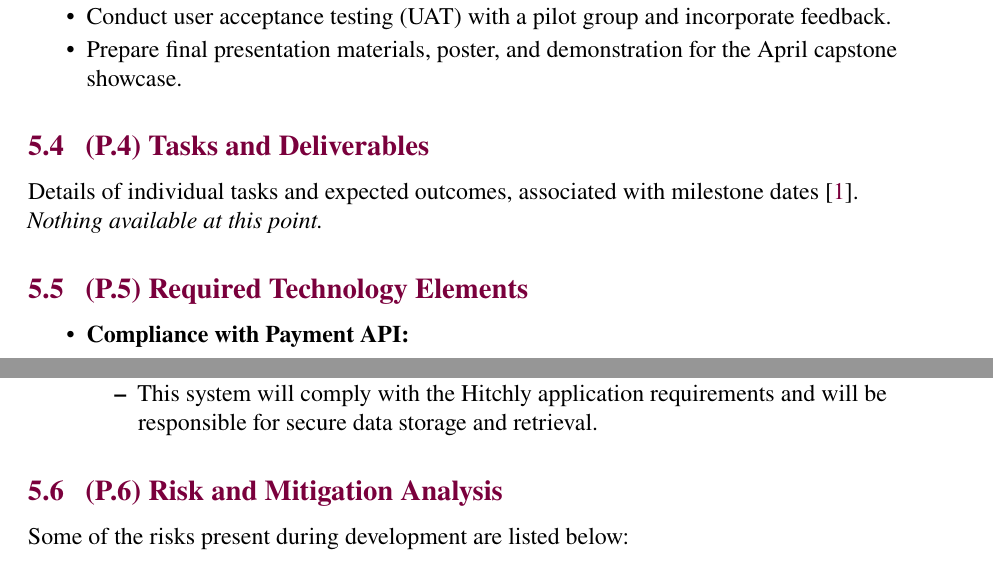
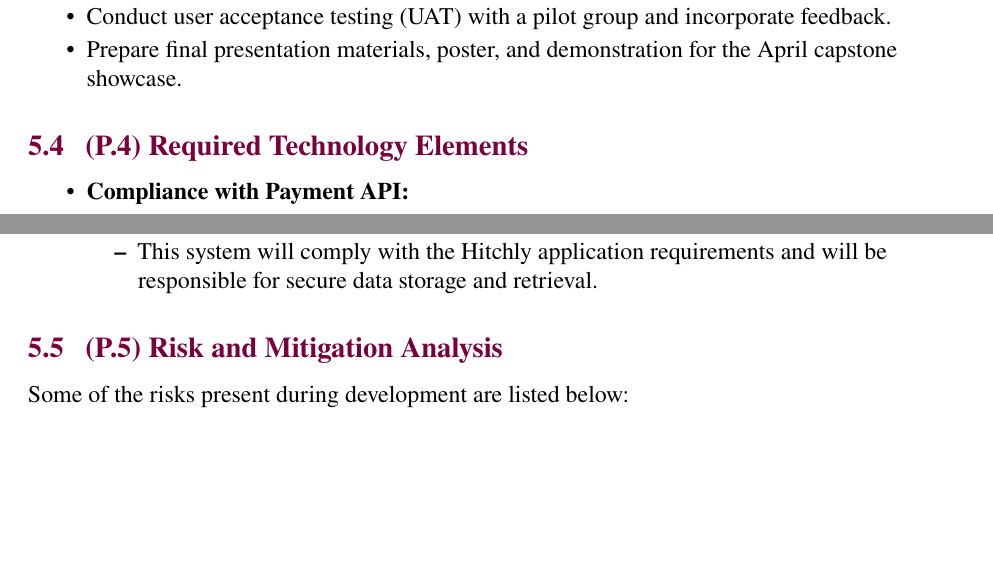
Before and after one commit to hitchly/hitchly, a LaTeX document (docs/SRS/SRS_meyer.tex): two parts of pages 29 and 30 of 32, joined at a grey line, cut so that both start at the same text, the shorter picture padded with empty space. Compiled offline with pdfLaTeX.

Commit message:
Updated formatting to remove unnecesary section

```diff
--- a/docs/SRS/SRS_meyer.tex
+++ b/docs/SRS/SRS_meyer.tex
@@ -929,16 +929,7 @@ The project development will be divided into multiple sprints, each focusing on
     \item Prepare final presentation materials, poster, and demonstration for the April capstone showcase.
 \end{itemize}
 
-
-
-
-
-\subsection{(P.4) Tasks and Deliverables}
-Details of individual tasks and expected outcomes, associated with milestone dates \cite{meyer2022}.
-
-\textit{Nothing available at this point.}
-
-\subsection{(P.5) Required Technology Elements}
+\subsection{(P.4) Required Technology Elements}
 \begin{itemize}
   \item \textbf{Compliance with Payment API:}
   \begin{itemize}
@@ -965,7 +956,7 @@ Details of individual tasks and expected outcomes, associated with milestone dat
   \end{itemize}
 \end{itemize}
 
-\subsection{(P.6) Risk and Mitigation Analysis}
+\subsection{(P.5) Risk and Mitigation Analysis}
 Some of the risks present during development are listed below:
 
 \begin{itemize}
```
